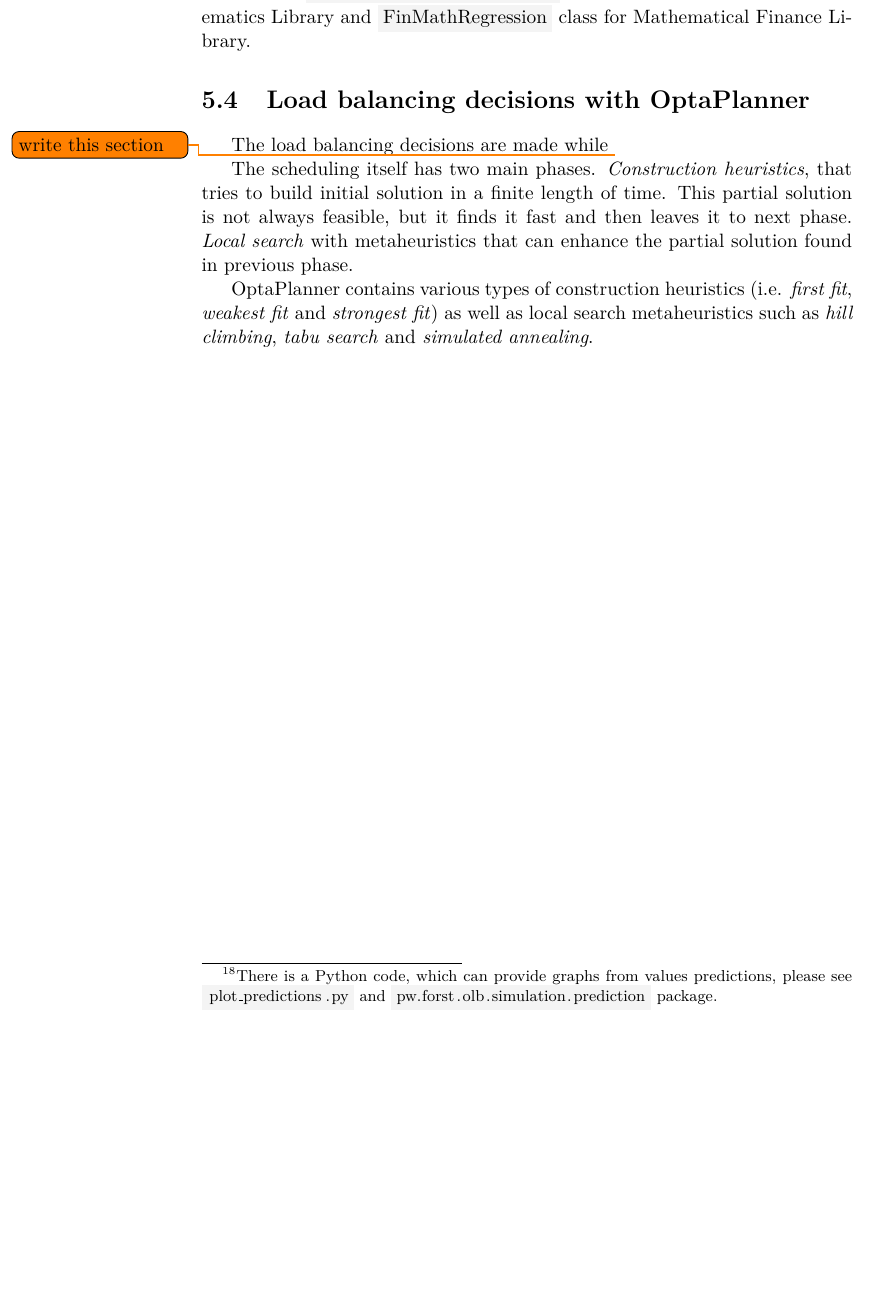
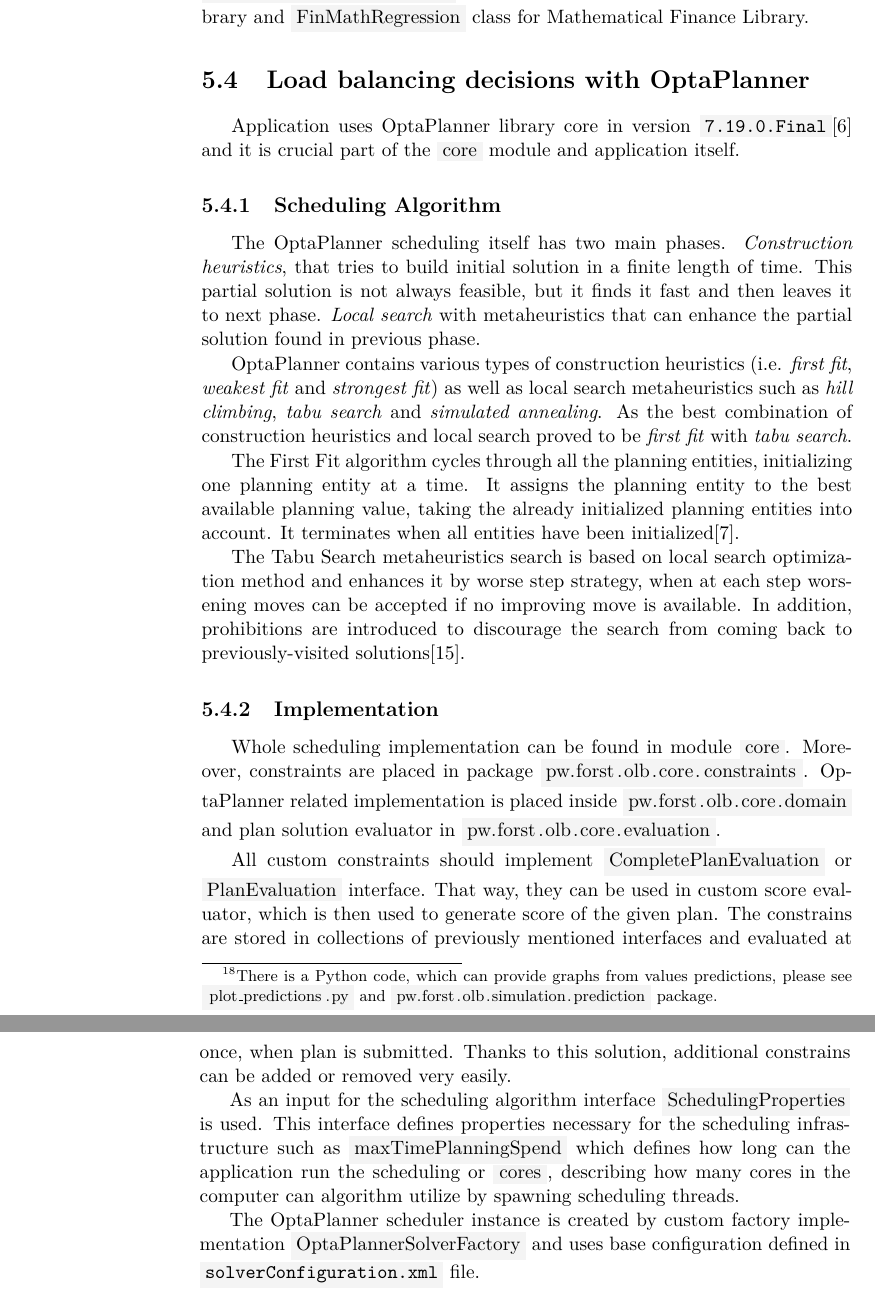
Before and after one commit to LukasForst/bachelor-thesis-text, a LaTeX thesis (tex/thesis.tex, which reads tex/txt_s_optaplanner.tex): part of page 40 of 47 before the commit and two parts of pages 40 and 41 of 49 after it, the two joined at a grey line, cut so that both start at the same text, the shorter picture padded with empty space. Compiled offline with pdfLaTeX.

Commit message:
something about optaplanner implementation

```diff
--- a/tex/thesis.tex
+++ b/tex/thesis.tex
@@ -9,6 +9,9 @@
 % fancy packages
 \usepackage{indentfirst} % indent every time after new line
 \usepackage{xcolor} % various colors used in listings and in template
+
+\usepackage[square,numbers]{natbib} % bibliography style with numbers
+\bibliographystyle{abbrvnat}
 
 \hypersetup{hidelinks=true} % disable hideous link borders
 
--- a/tex/txt_s_optaplanner.tex
+++ b/tex/txt_s_optaplanner.tex
@@ -1,8 +1,10 @@
 \section{Load balancing decisions with OptaPlanner}\label{sec:load-balancing-optaplanner}
-The load balancing decisions are made while \todo{write this section}
 
+Application uses OptaPlanner library core in version \inlinedata{7.19.0.Final}\cite{optaplannerDoc}
+and it is crucial part of the \inlinecode{core} module and application itself.
 
-The scheduling itself has two main phases.
+\subsection{Scheduling Algorithm}
+The OptaPlanner scheduling itself has two main phases.
 \textit{Construction heuristics}, that tries to build initial solution in a finite length of time.
 This partial solution is not always feasible,
 but it finds it fast and then leaves it to next phase.
@@ -10,3 +12,40 @@
 
 OptaPlanner contains various types of construction heuristics (i.e. \textit{first fit}, \textit{weakest fit} and \textit{strongest fit})
 as well as local search metaheuristics such as \textit{hill climbing}, \textit{tabu search} and \textit{simulated annealing}.
+As the best combination of construction heuristics and local search proved to be \textit{first fit} with \textit{tabu search}.
+
+The First Fit algorithm cycles through all the planning entities,
+initializing one planning entity at a time.
+It assigns the planning entity to the best available planning value,
+taking the already initialized planning entities into account.
+It terminates when all entities have been initialized\cite{optaplannerDoc:heuristics}.
+
+The Tabu Search metaheuristics search is based on local search optimization method
+and enhances it by worse step strategy,
+when at each step worsening moves can be accepted if no improving move is available.
+In addition, prohibitions are introduced to discourage the search from coming back to previously-visited solutions\cite{glover1989tabu}.
+
+\subsection{Implementation}
+Whole scheduling implementation can be found in module \inlinecode{core}.
+Moreover,
+constraints are placed in package \inlinecode{pw.forst.olb.core.constraints}.
+OptaPlanner related implementation is placed inside \inlinecode{pw.forst.olb.core.domain}
+and plan solution evaluator in \inlinecode{pw.forst.olb.core.evaluation}.
+
+All custom constraints should implement \inlinecode{CompletePlanEvaluation}
+or \inlinecode{PlanEvaluation} interface.
+That way,
+they can be used in custom score evaluator,
+which is then used to generate score of the given plan.
+The constrains are stored in collections of previously mentioned interfaces
+and evaluated at once, when plan is submitted.
+Thanks to this solution,
+additional constrains can be added or removed very easily.
+
+As an input for the scheduling algorithm interface \inlinecode{SchedulingProperties} is used.
+This interface defines properties necessary for the scheduling infrastructure
+such as \inlinecode{maxTimePlanningSpend} which defines how long can the application run the scheduling
+or \inlinecode{cores}, describing how many cores in the computer can algorithm utilize by spawning scheduling threads.
+
+The OptaPlanner scheduler instance is created by custom factory implementation
+\inlinecode{OptaPlannerSolverFactory} and uses base configuration defined in \inlinedata{solverConfiguration.xml} file.
```
Also changed, not shown: tex/literature.bib (+25 -8 lines), tex/txt_s_development_stack.tex (+1 -1 lines), thesis.pdf, tex/thesis.tex (1 more changed lines).
